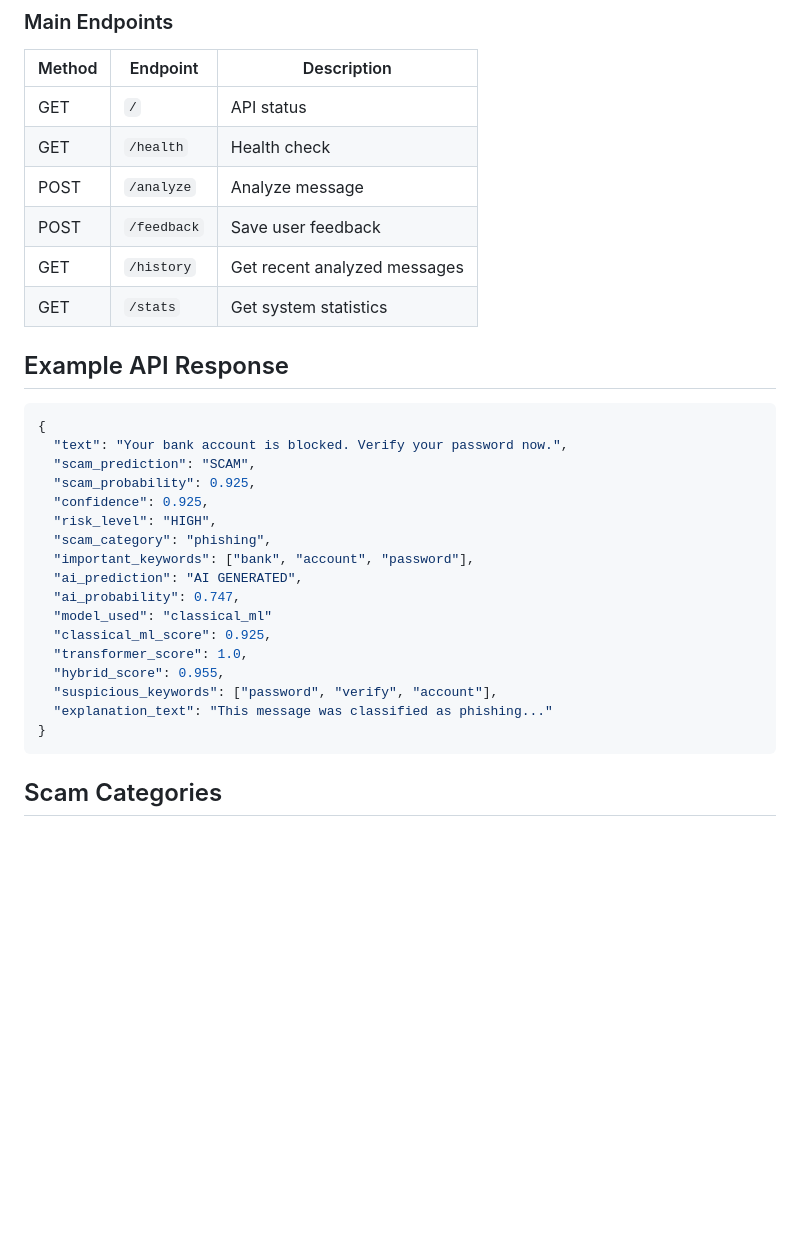
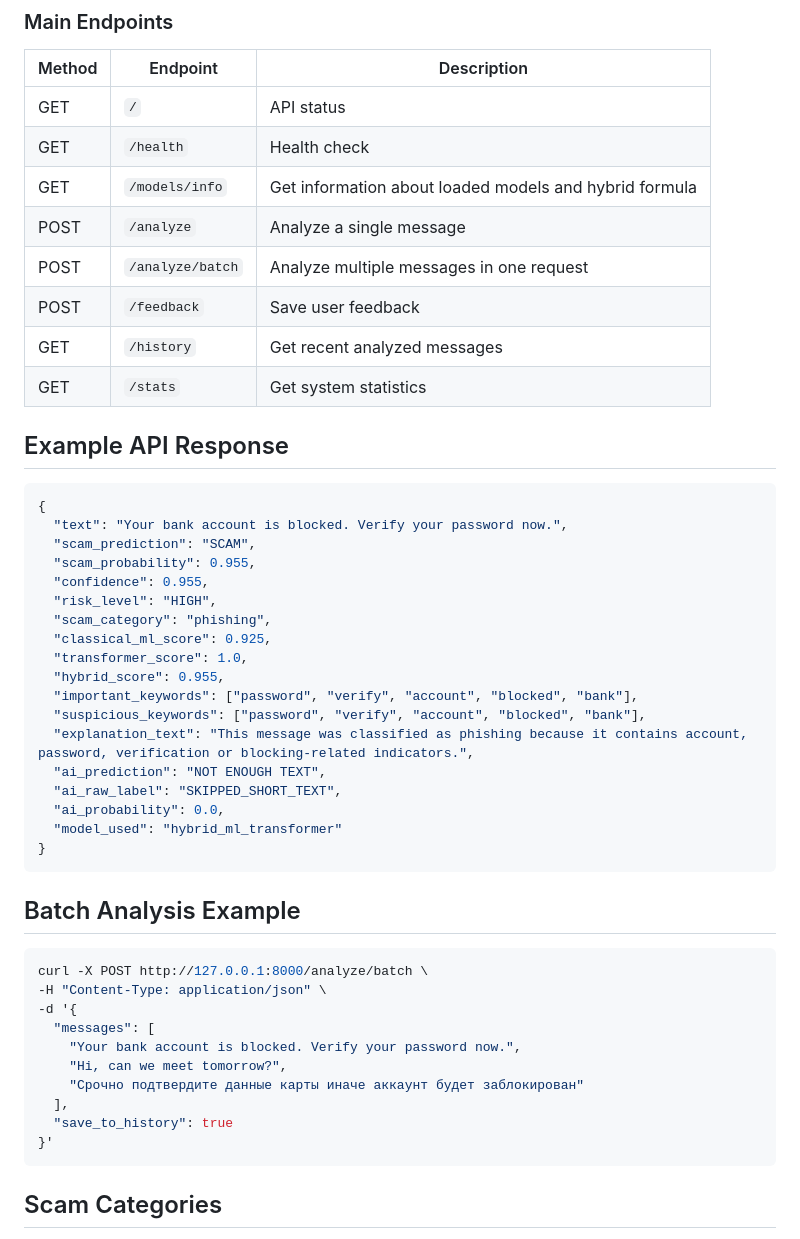
Before and after one commit to kassse1/ai_scam_detector, a Markdown page: README.md, the part around one of its changes. Rendered like a GitHub page; blank space fills up the shorter version.

````diff
--- a/README.md
+++ b/README.md
@@ -180,7 +173,9 @@ The backend is built with FastAPI.
 |---|---|---|
 | GET | `/` | API status |
 | GET | `/health` | Health check |
-| POST | `/analyze` | Analyze message |
+| GET | `/models/info` | Get information about loaded models and hybrid formula |
+| POST | `/analyze` | Analyze a single message |
+| POST | `/analyze/batch` | Analyze multiple messages in one request |
 | POST | `/feedback` | Save user feedback |
 | GET | `/history` | Get recent analyzed messages |
 | GET | `/stats` | Get system statistics |
@@ -191,20 +186,36 @@ The backend is built with FastAPI.
 {
   "text": "Your bank account is blocked. Verify your password now.",
   "scam_prediction": "SCAM",
-  "scam_probability": 0.925,
-  "confidence": 0.925,
+  "scam_probability": 0.955,
+  "confidence": 0.955,
   "risk_level": "HIGH",
   "scam_category": "phishing",
-  "important_keywords": ["bank", "account", "password"],
-  "ai_prediction": "AI GENERATED",
-  "ai_probability": 0.747,
-  "model_used": "classical_ml"
   "classical_ml_score": 0.925,
   "transformer_score": 1.0,
   "hybrid_score": 0.955,
-  "suspicious_keywords": ["password", "verify", "account"],
-  "explanation_text": "This message was classified as phishing..."
+  "important_keywords": ["password", "verify", "account", "blocked", "bank"],
+  "suspicious_keywords": ["password", "verify", "account", "blocked", "bank"],
+  "explanation_text": "This message was classified as phishing because it contains account, password, verification or blocking-related indicators.",
+  "ai_prediction": "NOT ENOUGH TEXT",
+  "ai_raw_label": "SKIPPED_SHORT_TEXT",
+  "ai_probability": 0.0,
+  "model_used": "hybrid_ml_transformer"
 }
+```
+
+## Batch Analysis Example
+
+```bash
+curl -X POST http://127.0.0.1:8000/analyze/batch \
+-H "Content-Type: application/json" \
+-d '{
+  "messages": [
+    "Your bank account is blocked. Verify your password now.",
+    "Hi, can we meet tomorrow?",
+    "Срочно подтвердите данные карты иначе аккаунт будет заблокирован"
+  ],
+  "save_to_history": true
+}'
 ```
 
 ## Scam Categories
````
Also changed, not shown: other parts of README.md (+35 -31 lines).
